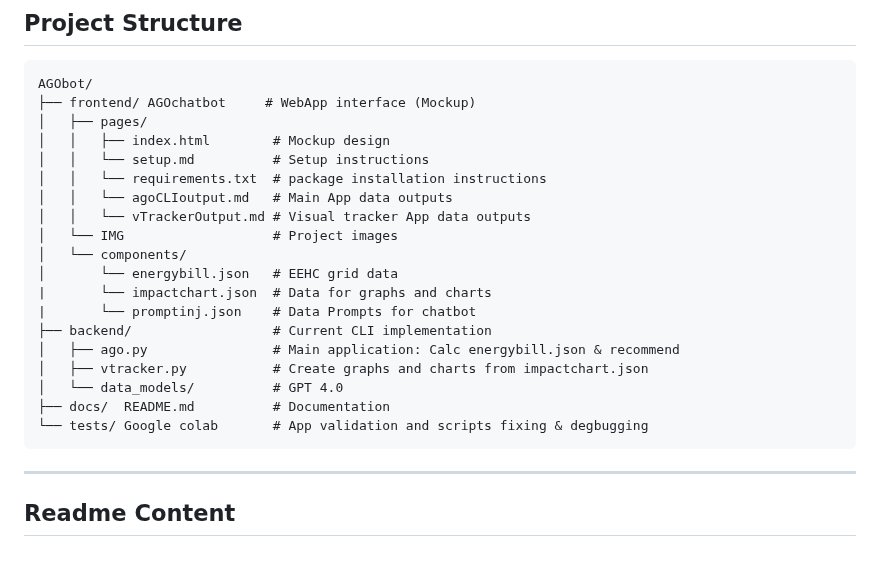
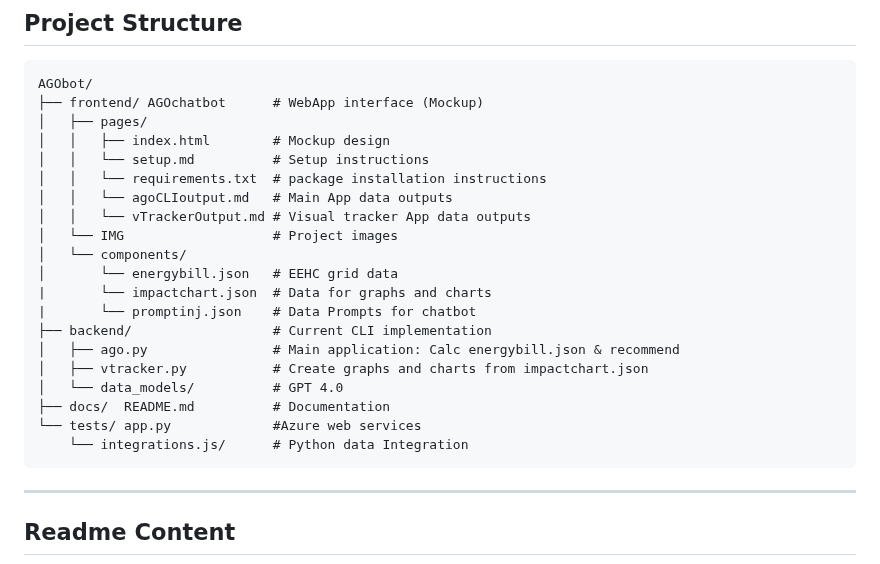
Before and after one commit to aimtyaem/AGO, a Markdown page: README.md, the part around the change. Drawn GitHub-style.

````diff
--- a/README.md
+++ b/README.md
@@ -23,7 +23,7 @@ The AutoGuided Onboarding webApp (AGO) combines Azure OpenAI capabilities with s
 
 ```
 AGObot/
-├── frontend/ AGOchatbot     # WebApp interface (Mockup)
+├── frontend/ AGOchatbot      # WebApp interface (Mockup)
 │   ├── pages/
 │   │   ├── index.html        # Mockup design
 │   │   └── setup.md          # Setup instructions
@@ -40,7 +40,8 @@ AGObot/
 │   ├── vtracker.py           # Create graphs and charts from impactchart.json
 │   └── data_models/          # GPT 4.0
 ├── docs/  README.md          # Documentation
-└── tests/ Google colab       # App validation and scripts fixing & degbugging
+└── tests/ app.py             #Azure web services
+    └── integrations.js/      # Python data Integration
 ```
 
 ---
````
